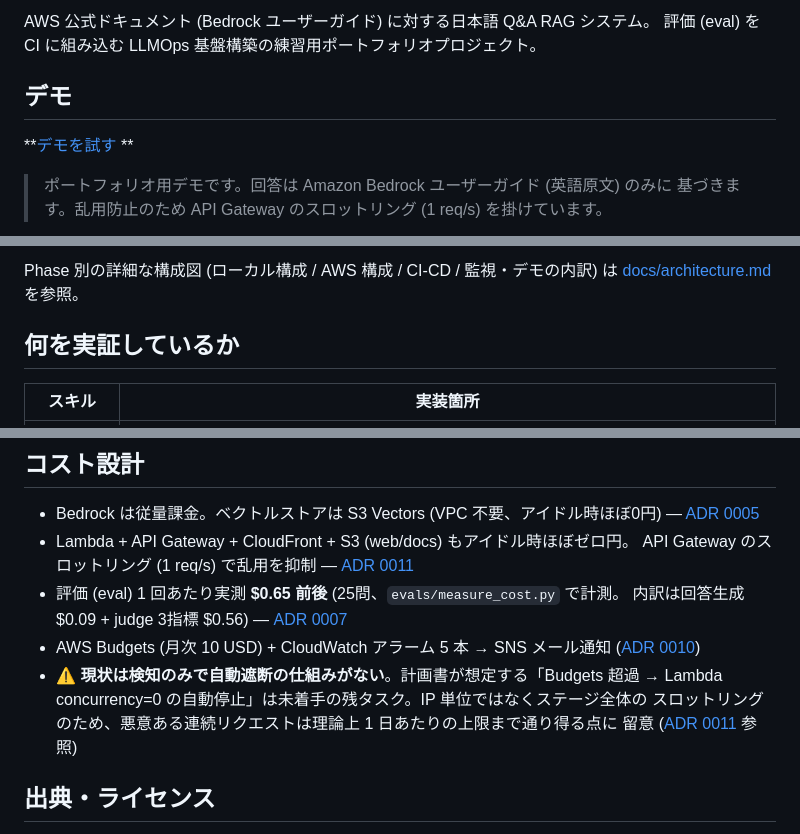
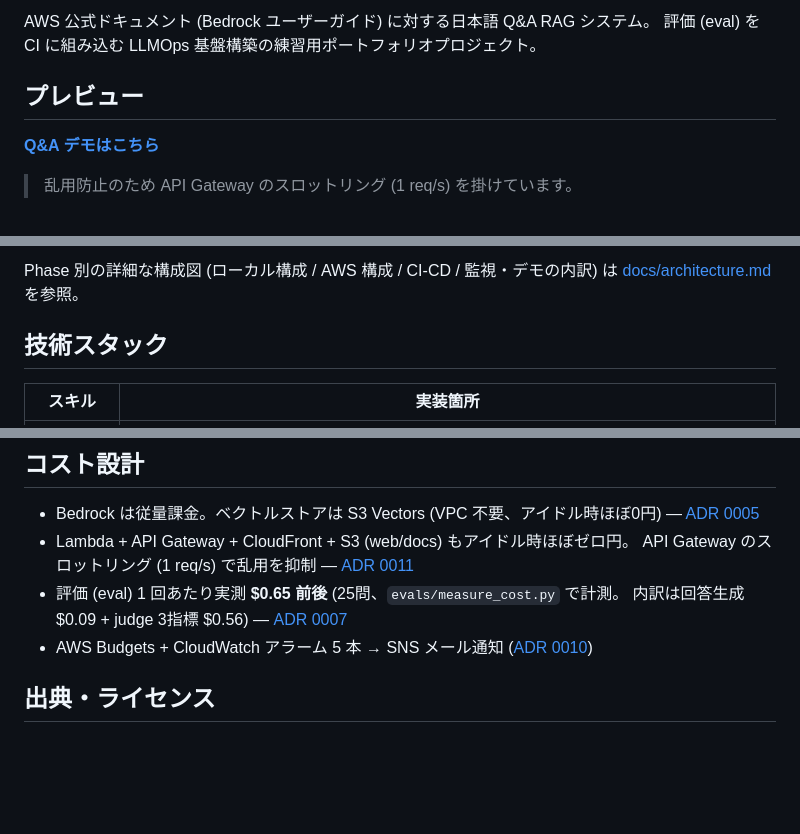
Before and after one commit to yasaims/LLMOps-RAG, a Markdown page: README.md, 3 parts joined by grey strips. Rendered like a GitHub page; blank space fills up the shorter version.

Commit message:
Add screenshot and update README

```diff
--- a/README.md
+++ b/README.md
@@ -7,10 +7,9 @@
 AWS 公式ドキュメント (Bedrock ユーザーガイド) に対する日本語 Q&A RAG システム。
 評価 (eval) を CI に組み込む LLMOps 基盤構築の練習用ポートフォリオプロジェクト。
 
-## デモ
+## プレビュー
 
-**[デモを試す](https://d1rr4ulyi0n3im.cloudfront.net/) **
+**[Q&A デモはこちら](https://d1rr4ulyi0n3im.cloudfront.net/)**
 
-> ポートフォリオ用デモです。回答は Amazon Bedrock ユーザーガイド (英語原文) のみに
-> 基づきます。乱用防止のため API Gateway のスロットリング (1 req/s) を掛けています。
+> 乱用防止のため API Gateway のスロットリング (1 req/s) を掛けています。
 
@@ -23,7 +22,7 @@ AWS 公式ドキュメント (Bedrock ユーザーガイド) に対する日本
 Phase 別の詳細な構成図 (ローカル構成 / AWS 構成 / CI-CD / 監視・デモの内訳) は
 [docs/architecture.md](docs/architecture.md) を参照。
 
-## 何を実証しているか
+## 技術スタック
 
 | スキル   | 実装箇所                                                                                                                                      |
 | -------- | --------------------------------------------------------------------------------------------------------------------------------------------- |
@@ -137,12 +136,8 @@ curl "$(terraform -chdir=infra/envs/dev output -raw api_endpoint)healthz"
   API Gateway のスロットリング (1 req/s) で乱用を抑制 — [ADR 0011](docs/adr/0011-demo-frontend-cloudfront.md)
 - 評価 (eval) 1 回あたり実測 **$0.65 前後** (25問、`evals/measure_cost.py` で計測。
   内訳は回答生成 $0.09 + judge 3指標 $0.56) — [ADR 0007](docs/adr/0007-eval-with-ragas-subset.md)
-- AWS Budgets (月次 10 USD) + CloudWatch アラーム 5 本 → SNS メール通知
+- AWS Budgets + CloudWatch アラーム 5 本 → SNS メール通知
   ([ADR 0010](docs/adr/0010-observability-dashboard.md))
-- ⚠️ **現状は検知のみで自動遮断の仕組みがない**。計画書が想定する「Budgets 超過 →
-  Lambda concurrency=0 の自動停止」は未着手の残タスク。IP 単位ではなくステージ全体の
-  スロットリングのため、悪意ある連続リクエストは理論上 1 日あたりの上限まで通り得る点に
-  留意 ([ADR 0011](docs/adr/0011-demo-frontend-cloudfront.md) 参照)
 
 ## 出典・ライセンス
 
```
Also changed, not shown: other parts of README.md (+1 -1 lines), docs/images/demo.png (added).
